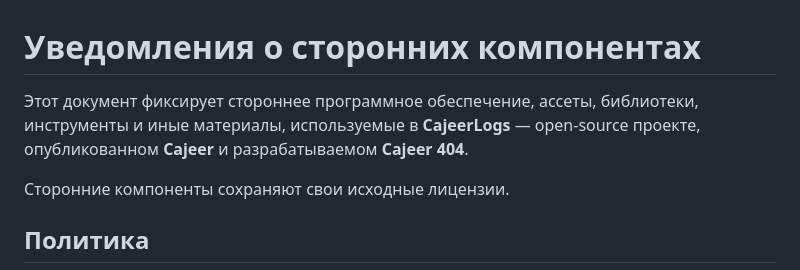
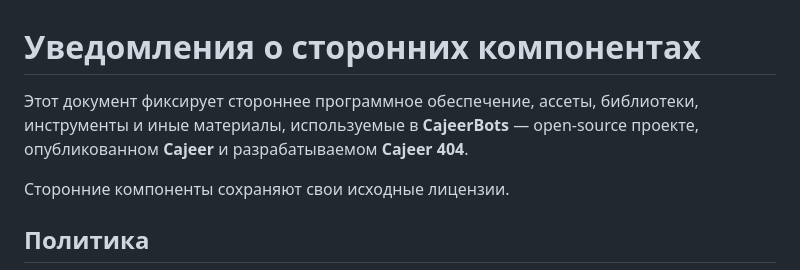
Before and after one commit to CajeerTeam/CajeerBots, a Markdown page: THIRD_PARTY_NOTICES.md, the part around the change. Drawn GitHub-style.

```diff
--- a/THIRD_PARTY_NOTICES.md
+++ b/THIRD_PARTY_NOTICES.md
@@ -1,6 +1,6 @@
 # Уведомления о сторонних компонентах
 
-Этот документ фиксирует стороннее программное обеспечение, ассеты, библиотеки, инструменты и иные материалы, используемые в **CajeerLogs** — open-source проекте, опубликованном **Cajeer** и разрабатываемом **Cajeer 404**.
+Этот документ фиксирует стороннее программное обеспечение, ассеты, библиотеки, инструменты и иные материалы, используемые в **CajeerBots** — open-source проекте, опубликованном **Cajeer** и разрабатываемом **Cajeer 404**.
 
 Сторонние компоненты сохраняют свои исходные лицензии.
 
```
